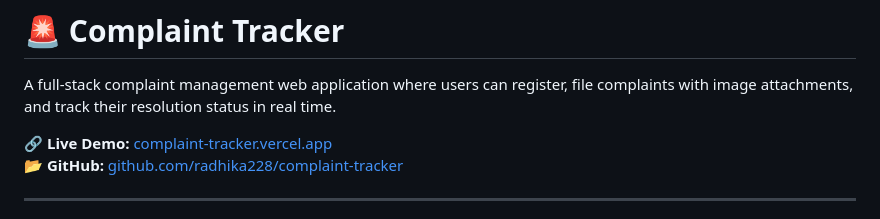
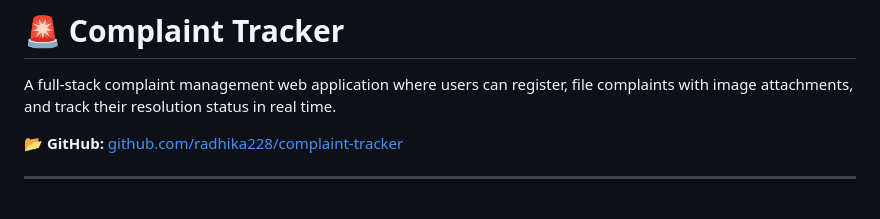
Before and after one commit to radhika228/complaint-tracker, a Markdown page: README.md, the part around the change. Drawn GitHub-style.

```diff
--- a/README.md
+++ b/README.md
@@ -2,7 +2,7 @@
 
 A full-stack complaint management web application where users can register, file complaints with image attachments, and track their resolution status in real time.
 
-🔗 **Live Demo:** [complaint-tracker.vercel.app](https://complaint-tracker.vercel.app)
+
 📂 **GitHub:** [github.com/radhika228/complaint-tracker](https://github.com/radhika228/complaint-tracker)
 
 ---
```
